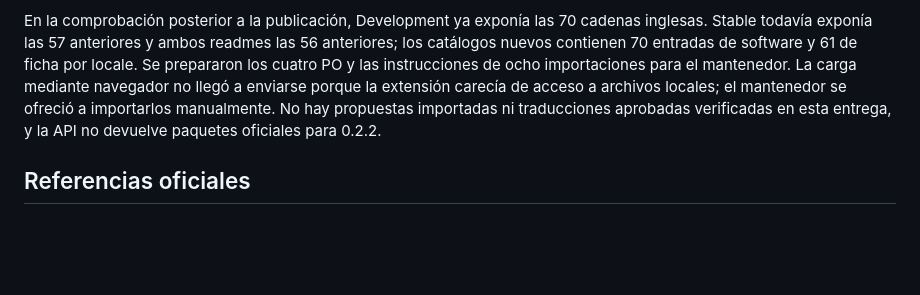
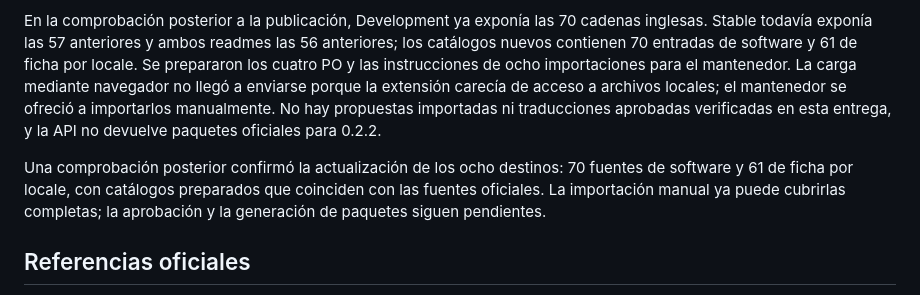
Before and after one commit to Y2KWebs/y2kwebs-lafise, a Markdown page: docs/wordpress-org.md, the part around the change. GitHub-like rendering; blank space fills up the shorter version.

Commit message:
Confirm refreshed translation sources for manual imports

```diff
--- a/docs/wordpress-org.md
+++ b/docs/wordpress-org.md
@@ -89,6 +89,8 @@ El español incluido funciona antes de la validación. El aviso «Este plugin a
 
 En la comprobación posterior a la publicación, Development ya exponía las 70 cadenas inglesas. Stable todavía exponía las 57 anteriores y ambos readmes las 56 anteriores; los catálogos nuevos contienen 70 entradas de software y 61 de ficha por locale. Se prepararon los cuatro PO y las instrucciones de ocho importaciones para el mantenedor. La carga mediante navegador no llegó a enviarse porque la extensión carecía de acceso a archivos locales; el mantenedor se ofreció a importarlos manualmente. No hay propuestas importadas ni traducciones aprobadas verificadas en esta entrega, y la API no devuelve paquetes oficiales para 0.2.2.
 
+Una comprobación posterior confirmó la actualización de los ocho destinos: 70 fuentes de software y 61 de ficha por locale, con catálogos preparados que coinciden con las fuentes oficiales. La importación manual ya puede cubrirlas completas; la aprobación y la generación de paquetes siguen pendientes.
+
 ## Referencias oficiales
 
 - [Proceso de envío y requisitos](https://developer.wordpress.org/plugins/wordpress-org/plugin-developer-faq/)
```
